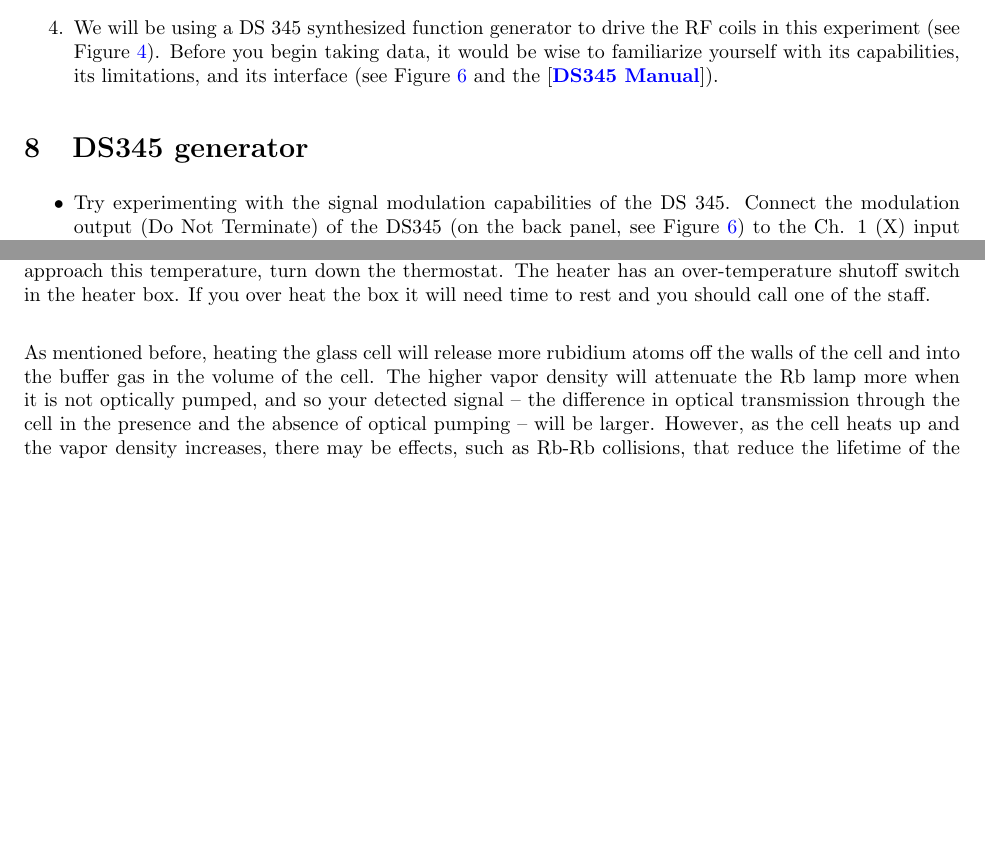
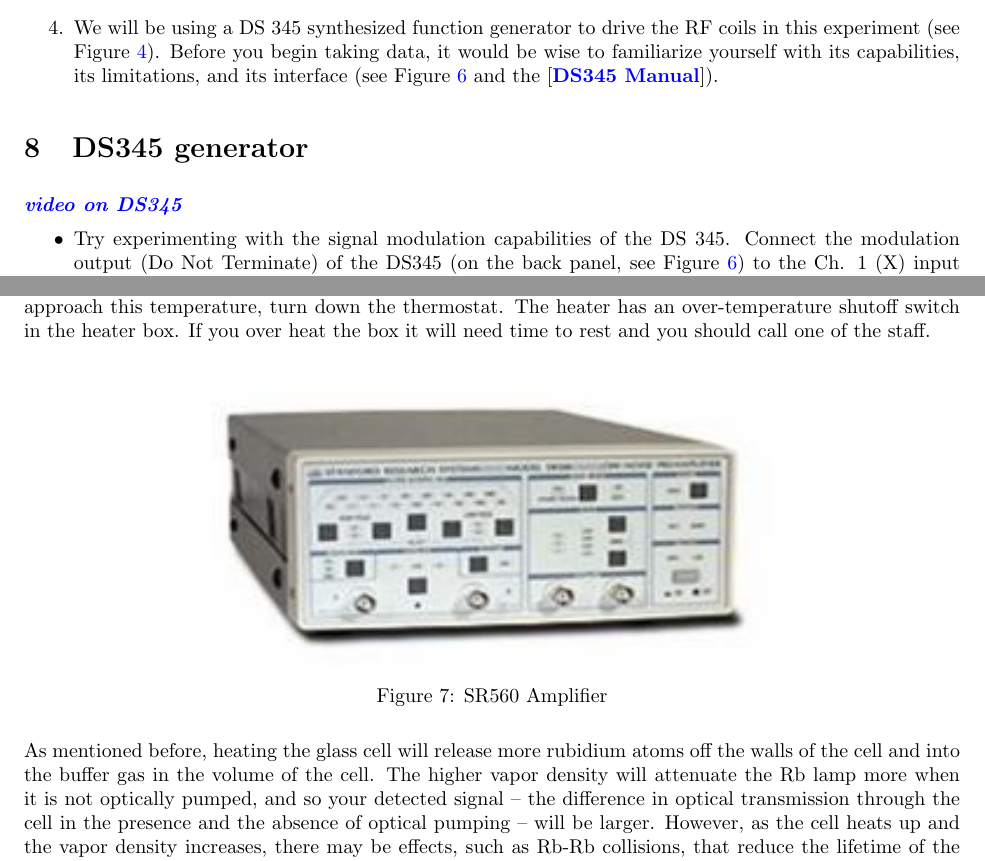
Before and after one commit to DrWinthrop/111BC, a LaTeX document (OPT/OPT.tex): two parts of pages 8 and 9 of 16 before the commit and two parts of pages 8 and 9 of 17 after it, joined at a grey line, cut so that both start at the same text, the shorter picture padded with empty space. Compiled offline with pdfLaTeX.

Commit message:
Updates from ShareLaTeX

```diff
--- a/OPT/OPT.tex
+++ b/OPT/OPT.tex
@@ -263,7 +263,7 @@ Taking data for this experiment is more straightforward than for any other lab i
     \item We will be using a DS 345 synthesized function generator to drive the RF coils in this experiment (see Figure \ref{fig:BlockDiagram}). Before you begin taking data, it would be wise to familiarize yourself with its capabilities, its limitations, and its interface (see Figure \ref{fig:DS345} and the [\href{\DSManual}{\textbf{DS345 Manual}}]).
 \end{enumerate}
 
-\section{DS345 generator}
+\section{DS345 generator} \href{http://experimentationlab.berkeley.edu/ds345}{\emph{\textbf{video on DS345}}}
 \begin{itemize}
     \item Try experimenting with the signal modulation capabilities of the DS 345. Connect the modulation output (Do Not Terminate) of the DS345 (on the back panel, see Figure \ref{fig:DS345}) to the Ch. 1 (X) input of the oscilloscope and connect the terminated function output of the DS 345 to the Ch. 2 (Y) input of the scope. Set the oscilloscope to trigger off of channel 1 in the ``Norm'' mode. Set the scope to ``Alt'' rather than ``Chop''. Experiment with different amplitude modulation waveforms, span, and rate settings. You might also try using the X-Y mode of the scope to observe the output of the DS 345 (Function output against Modulation output) but don't let it confuse you. It is important to have a clear understanding of what the X-Y mode represents and when to use it (the display is called a Lissajous figure).
 
@@ -293,6 +293,14 @@ Taking data for this experiment is more straightforward than for any other lab i
 The temperature controller provides a DC signal to copper wires located inside the apparatus next to the rubidium bulb. The electrical current will radiate in the form of heat from the wires due to the friction of electron interaction ($\frac{dQ}{dt} = I^2 R = I^2 * \frac{\rho l}{A}$).  The greater the current the hotter the wires will get, as the electrons traveling down the wire will feel more of a frictional force. You will notice that the ``DC microamp'' display of the controller runs both ways. In order to increase the heat you will want to turn the black knob clockwise, shifting the red needle to the left. The greater the displacement of the needle the faster the temperature will rise, you will be able to keep your signal at roughly a constant temperature by adjusting this knob. \\
 
 Heat the sample to 48$^\circ$C, then turn the heater off to reduce noise, but remember that you want the temperature between 38$^\circ$C and 45$^\circ$C for good data (You will explore this temperature dependence in the following section and the noise associated with it). A reading from the temperature sensor is output to an LED display labeled `Oven Temperature'. Make sure the temperature does not go above 55$^\circ$C; if you start to approach this temperature, turn down the thermostat. The heater has an over-temperature shutoff switch in the heater box. If you over heat the box it will need time to rest and you should call one of the staff. \\
+
+    \begin{figure}[h!]
+        \centering
+        \includegraphics[width=0.6\linewidth]{images/SR560}
+        \caption{SR560 Amplifier}
+        \label{fig:SR560}
+    \end{figure}
+
 
 As mentioned before, heating the glass cell will release more rubidium atoms off the walls of the cell and into the buffer gas in the volume of the cell. The higher vapor density will attenuate the Rb lamp more when it is not optically pumped, and so your detected signal -- the difference in optical transmission through the cell in the presence and the absence of optical pumping -- will be larger. However, as the cell heats up and the vapor density increases, there may be effects, such as Rb-Rb collisions, that reduce the lifetime of the optically pumped electronic state, having the effect of decreasing the strength of your signal. \\
 
```
Also changed, not shown: AFM/AFM.tex (+2 -0 lines), COM/COM.tex (+7 -1 lines).
